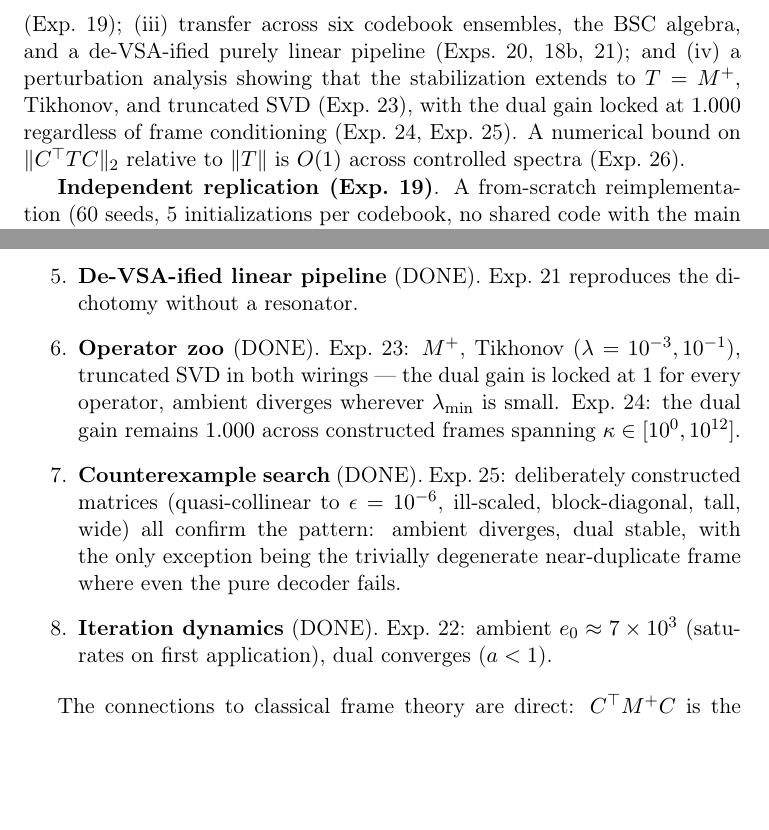
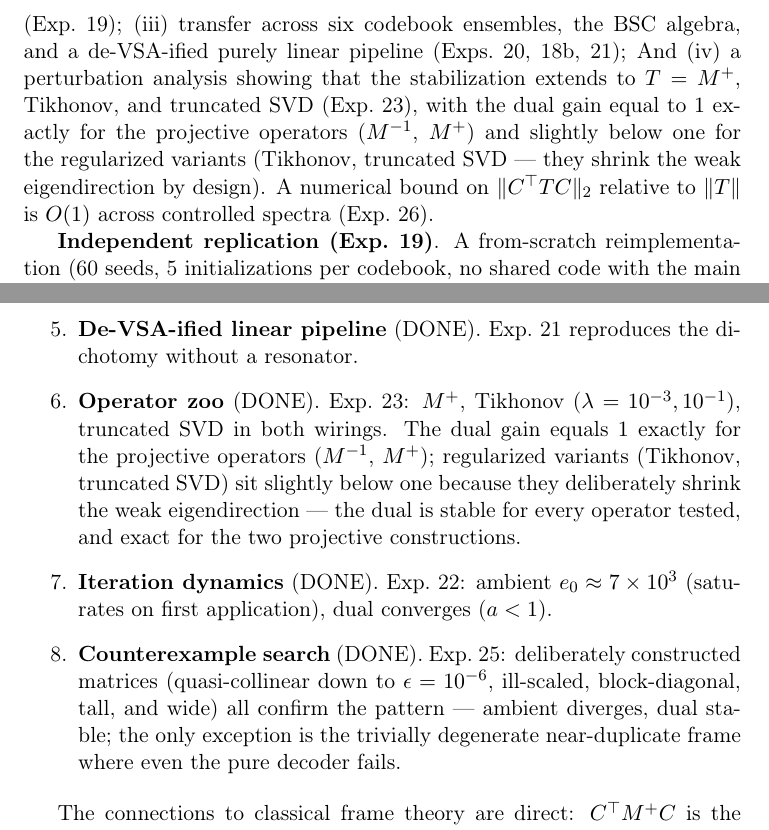
Before and after one commit to Rylow999/fhrr-rho-collapse, a LaTeX paper (paper/main.tex): two parts of pages 12 and 14 of 16, joined at a grey line, cut so that both start at the same text, the shorter picture padded with empty space. Compiled offline with pdfLaTeX.

```diff
--- a/paper/main.tex
+++ b/paper/main.tex
@@ -266,7 +266,7 @@
 Let $C \in \mathbb{R}^{n\times d}$ be a codebook with Gram $M = CC^{\top}$ and let $T$ be an operator acting on the coefficient space. Write $A = C$ (analysis), $S = C^{\top}$ (synthesis). The ambient operator $T$ acting on the state has $\|T\|_2$ possibly large; the dual operator $S T A = C^{\top} T C$ is the orthogonal projector onto $\operatorname{row}(C)$ whenever $T = M^{-1}$, and its pseudo-inverse analogue $C^{\top} M^{+} C$ is an orthogonal projector in all cases. In particular $\|C^{\top} M^{-1} C\|_2 \le 1$ with equality iff $C$ has full column rank $d$. The critical decoding failure at $\rho=1$ therefore is a property of the decoder's \emph{operator placement}, not of the frame itself.
 \end{proposition}
 
-The principle is supported at four independent levels: (i) causal intervention with fixed codebook, Gram, resolvent, states, facts, and iterations (Exp.~18); (ii) a from-scratch reimplementation with no shared code (Exp.~19); (iii) transfer across six codebook ensembles, the BSC algebra, and a de-VSA-ified purely linear pipeline (Exps.~20, 18b, 21); and (iv) a perturbation analysis showing that the stabilization extends to $T = M^{+}$, Tikhonov, and truncated SVD (Exp.~23), with the dual gain locked at $1.000$ regardless of frame conditioning (Exp.~24, Exp.~25). A numerical bound on $\|C^{\top} T C\|_2$ relative to $\|T\|$ is $O(1)$ across controlled spectra (Exp.~26).
+The principle is supported at four independent levels: (i) causal intervention with fixed codebook, Gram, resolvent, states, facts, and iterations (Exp.~18); (ii) a from-scratch reimplementation with no shared code (Exp.~19); (iii) transfer across six codebook ensembles, the BSC algebra, and a de-VSA-ified purely linear pipeline (Exps.~20, 18b, 21); And (iv) a perturbation analysis showing that the stabilization extends to $T = M^{+}$, Tikhonov, and truncated SVD (Exp.~23), with the dual gain equal to $1$ exactly for the projective operators ($M^{-1}$, $M^{+}$) and slightly below one for the regularized variants (Tikhonov, truncated SVD --- they shrink the weak eigendirection by design). A numerical bound on $\|C^{\top} T C\|_2$ relative to $\|T\|$ is $O(1)$ across controlled spectra (Exp.~26).
 
 \textbf{Independent replication (Exp.~19)}. A from-scratch reimplementation (60 seeds, 5 initializations per codebook, no shared code with the main harness) recovers the same effect: \texttt{pure} $0.982$, \texttt{gram} $0.159$, \texttt{dual-same} $0.982$, paired per-seed $+0.823$ with $100\%$ of seeds positive.
 
@@ -309,8 +309,9 @@
 \item \textbf{Continuous $\rho$ sweep} (DONE, within the Gaussian ensemble).
 \item \textbf{Perturbation amplification} (DONE). Exp.~21: ambient gain $3.6\times 10^{2}$ median, dual $=1.000$.
 \item \textbf{De-VSA-ified linear pipeline} (DONE). Exp.~21 reproduces the dichotomy without a resonator.
-\item \textbf{Operator zoo} (DONE). Exp.~23: $M^{+}$, Tikhonov ($\lambda=10^{-3}, 10^{-1}$), truncated SVD in both wirings — the dual gain is locked at $1$ for every operator, ambient diverges wherever $\lambda_{\min}$ is small. Exp.~24: the dual gain remains $1.000$ across constructed frames spanning $\kappa \in [10^{0}, 10^{12}]$. \item \textbf{Counterexample search} (DONE). Exp.~25: deliberately constructed matrices (quasi-collinear to $\epsilon=10^{-6}$, ill-scaled, block-diagonal, tall, wide) all confirm the pattern: ambient diverges, dual stable, with the only exception being the trivially degenerate near-duplicate frame where even the pure decoder fails.
+\item \textbf{Operator zoo} (DONE). Exp.~23: $M^{+}$, Tikhonov ($\lambda=10^{-3}, 10^{-1}$), truncated SVD in both wirings. The dual gain equals $1$ exactly for the projective operators ($M^{-1}$, $M^{+}$); regularized variants (Tikhonov, truncated SVD) sit slightly below one because they deliberately shrink the weak eigendirection --- the dual is stable for every operator tested, and exact for the two projective constructions.
 \item \textbf{Iteration dynamics} (DONE). Exp.~22: ambient $e_0 \approx 7\times 10^{3}$ (saturates on first application), dual converges ($a < 1$).
+\item \textbf{Counterexample search} (DONE). Exp.~25: deliberately constructed matrices (quasi-collinear down to $\epsilon=10^{-6}$, ill-scaled, block-diagonal, tall, and wide) all confirm the pattern --- ambient diverges, dual stable; the only exception is the trivially degenerate near-duplicate frame where even the pure decoder fails.
 \end{enumerate}
 
 The connections to classical frame theory are direct: $C^{\top} M^{+} C$ is the canonical dual-frame projector \cite{duffin1952class}, and the operator placement question translates existing results on stable reconstruction \cite{eldar2018sampling} into the resonator-decoder setting.
```
Also changed, not shown: paper/main.pdf.
